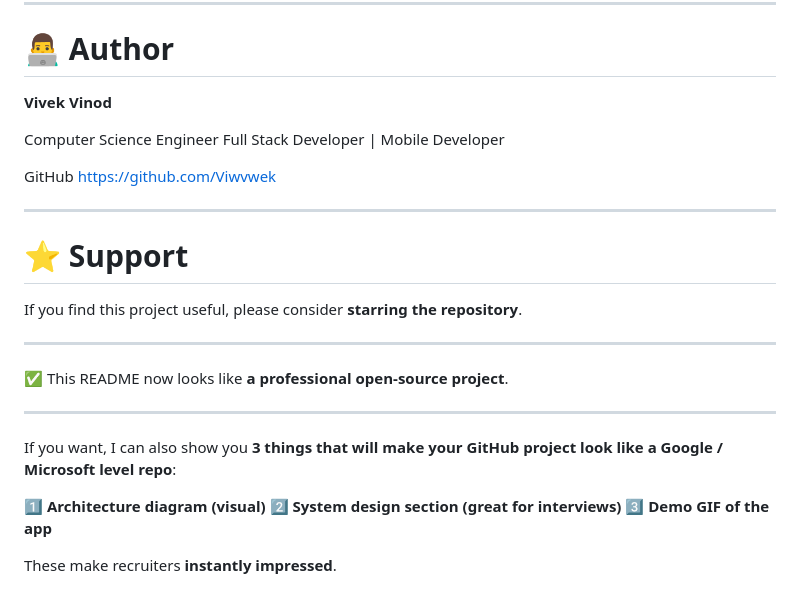
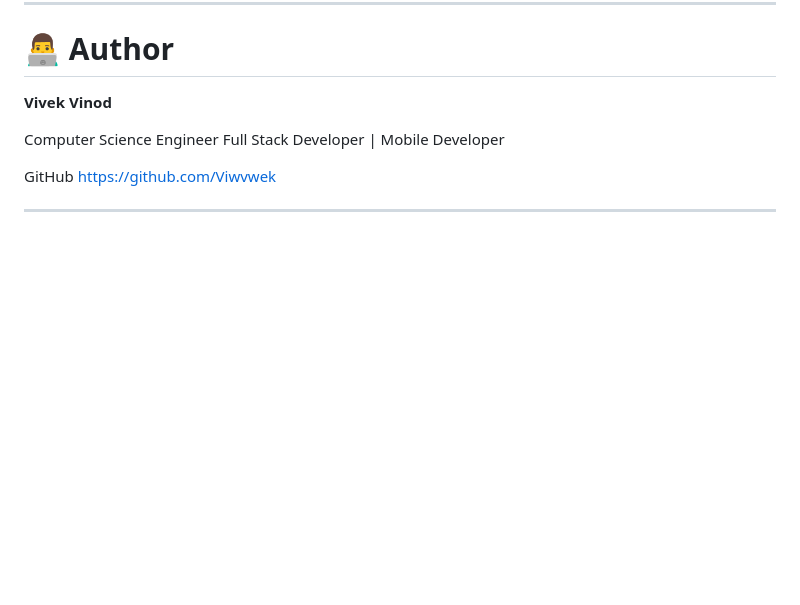
Before and after one commit to Viwvwek/DENTCARE, a Markdown page: README.md, the part around the change. Rendered like a GitHub page; blank space fills up the shorter version.

```diff
--- a/README.md
+++ b/README.md
@@ -289,21 +289,3 @@ GitHub
 [https://github.com/Viwvwek](https://github.com/Viwvwek)
 
 ---
-
-# ⭐ Support
-
-If you find this project useful, please consider **starring the repository**.
-
----
-
-✅ This README now looks like **a professional open-source project**.
-
----
-
-If you want, I can also show you **3 things that will make your GitHub project look like a Google / Microsoft level repo**:
-
-1️⃣ **Architecture diagram (visual)**
-2️⃣ **System design section (great for interviews)**
-3️⃣ **Demo GIF of the app**
-
-These make recruiters **instantly impressed**.
```
